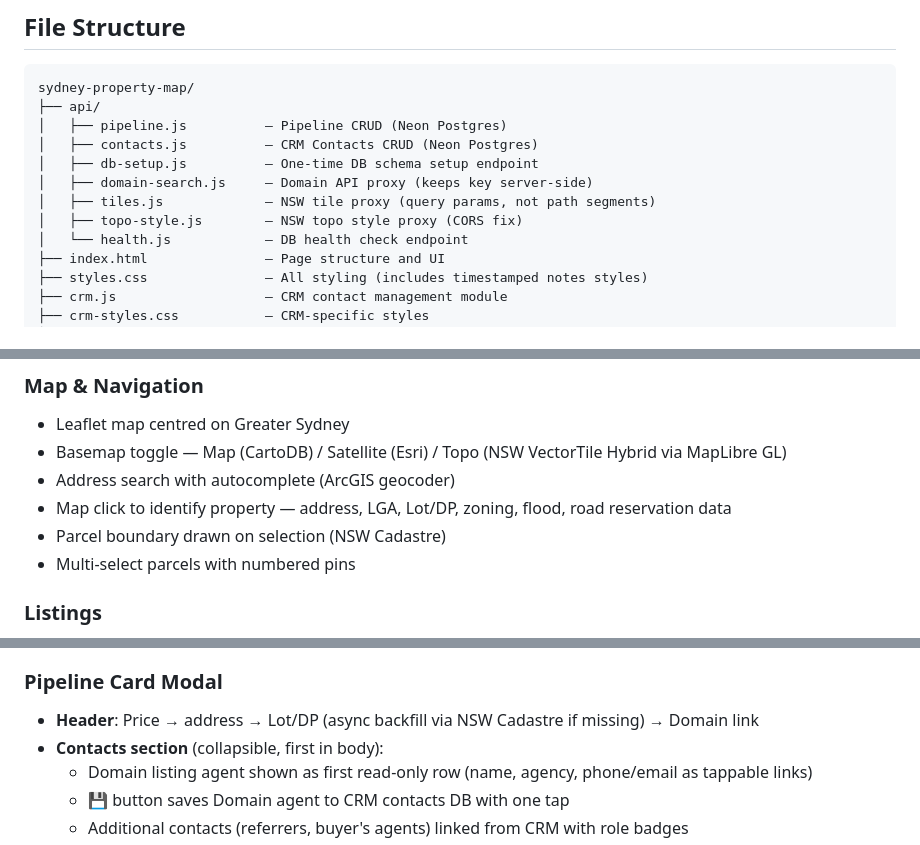
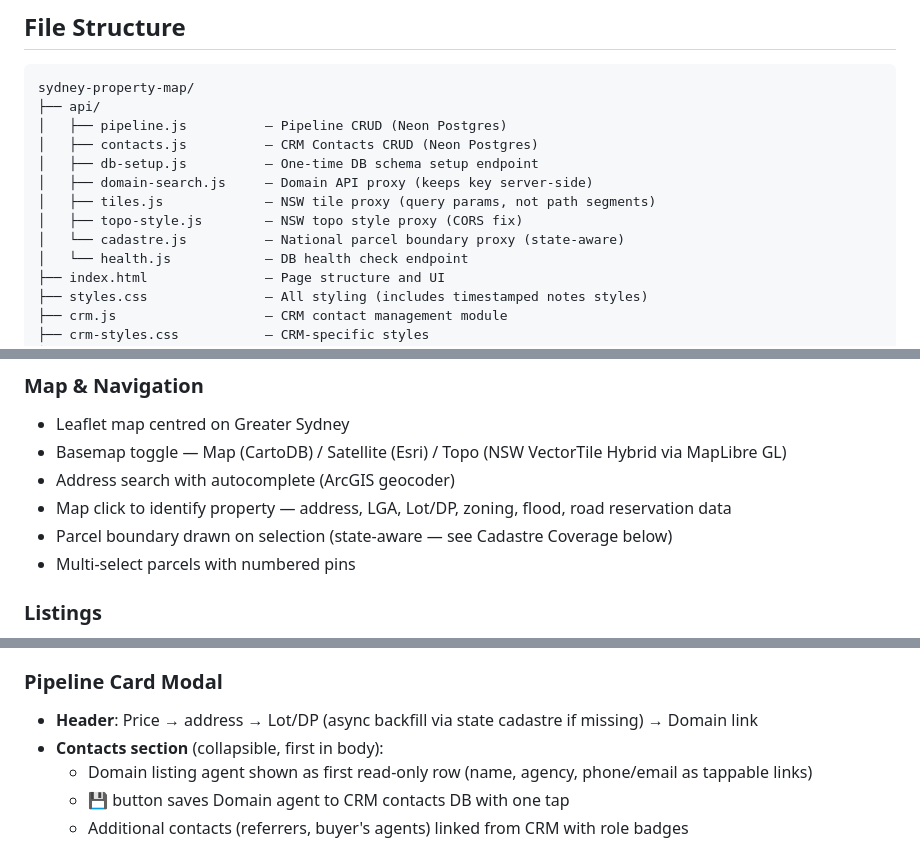
Before and after one commit to ADGT3/PropMap, a Markdown page: README.md, 3 parts joined by grey strips. Drawn GitHub-style.

```diff
--- a/README.md
+++ b/README.md
@@ -15,6 +15,7 @@ sydney-property-map/
 │   ├── domain-search.js     — Domain API proxy (keeps key server-side)
 │   ├── tiles.js             — NSW tile proxy (query params, not path segments)
 │   ├── topo-style.js        — NSW topo style proxy (CORS fix)
+│   └── cadastre.js          — National parcel boundary proxy (state-aware)
 │   └── health.js            — DB health check endpoint
 ├── index.html               — Page structure and UI
 ├── styles.css               — All styling (includes timestamped notes styles)
@@ -235,7 +253,7 @@ contact_properties (
 - Basemap toggle — Map (CartoDB) / Satellite (Esri) / Topo (NSW VectorTile Hybrid via MapLibre GL)
 - Address search with autocomplete (ArcGIS geocoder)
 - Map click to identify property — address, LGA, Lot/DP, zoning, flood, road reservation data
-- Parcel boundary drawn on selection (NSW Cadastre)
+- Parcel boundary drawn on selection (state-aware — see Cadastre Coverage below)
 - Multi-select parcels with numbered pins
 
 ### Listings
@@ -273,7 +291,7 @@ Grouped into: Zoning, Environmental, Transport, Services, Western Parkland City
 - Persistent via Neon Postgres with localStorage fallback
 
 ### Pipeline Card Modal
-- **Header**: Price → address → Lot/DP (async backfill via NSW Cadastre if missing) → Domain link
+- **Header**: Price → address → Lot/DP (async backfill via state cadastre if missing) → Domain link
 - **Contacts section** (collapsible, first in body):
   - Domain listing agent shown as first read-only row (name, agency, phone/email as tappable links)
   - 💾 button saves Domain agent to CRM contacts DB with one tap
```
Also changed, not shown: other parts of README.md (+21 -3 lines).
